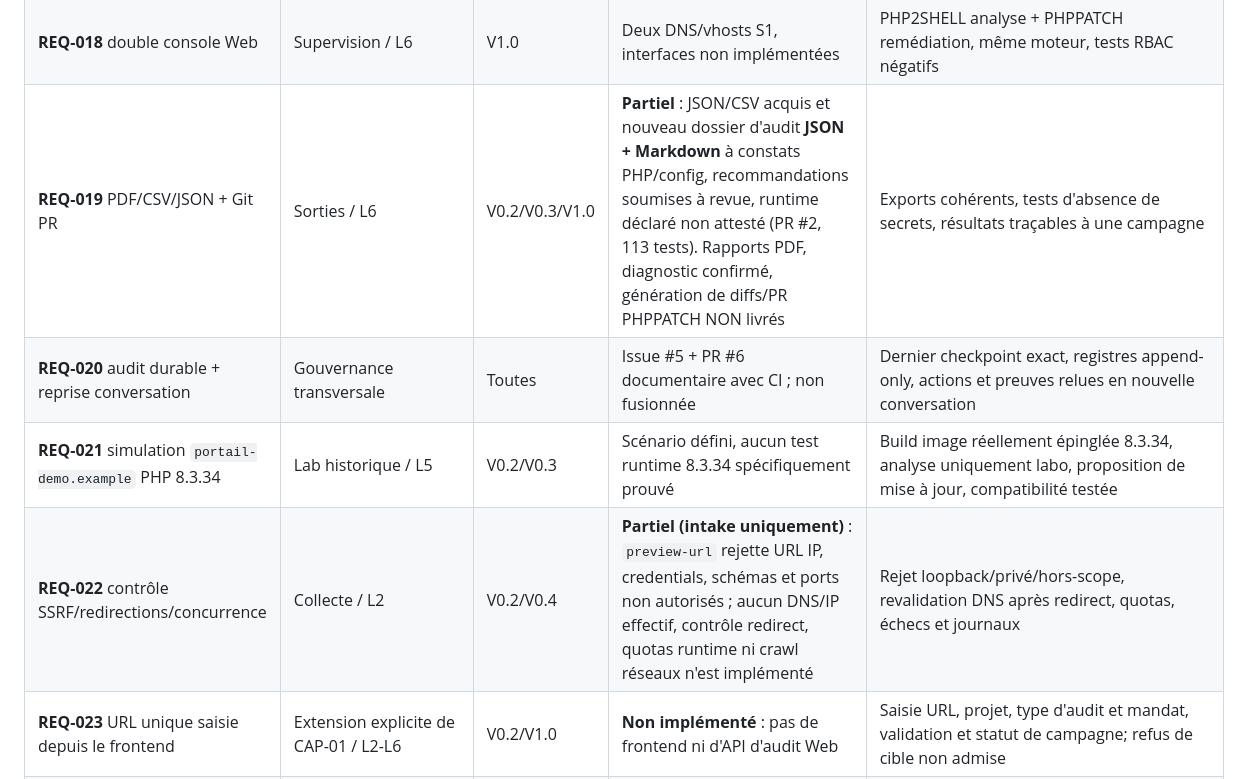
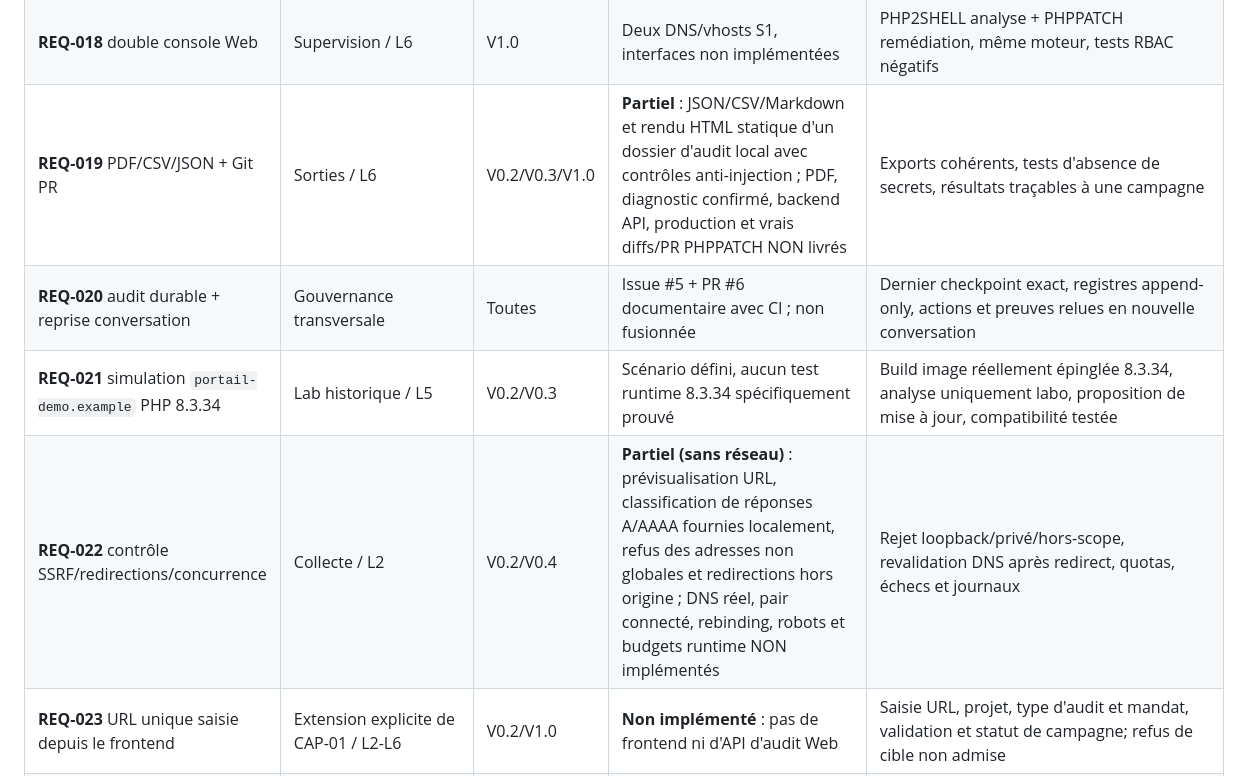
Before and after one commit to chainsolutions-wealthtech/Php2shell, a Markdown page: continuity/REQUIREMENTS_TRACEABILITY.md, the part around one of its changes. Rendered like a GitHub page.

```diff
--- a/continuity/REQUIREMENTS_TRACEABILITY.md
+++ b/continuity/REQUIREMENTS_TRACEABILITY.md
@@ -29,10 +29,10 @@ Ce registre traduit **le programme initial (six lots) + son évolution (cinq ver
 | **REQ-016** Docker et lab isolé | L1/L5 | V0.3/V0.4 | Prototype Docker CLI/lab présent ; prod non implémentée | Conteneurs non-root, pas de secrets, réseau/volumes/CPU/mémoire restreints, essais reproductibles |
 | **REQ-017** GitHub App/MCP existant/S1 | Déploiement / L6 | V0.4 | Plesk/DNS/TLS/préflight PR #3 ; application non déployée | Autorisation, claim/lock, exact SHA, CI revue, staging, E2E, rollback attestés |
 | **REQ-018** double console Web | Supervision / L6 | V1.0 | Deux DNS/vhosts S1, interfaces non implémentées | PHP2SHELL analyse + PHPPATCH remédiation, même moteur, tests RBAC négatifs |
-| **REQ-019** PDF/CSV/JSON + Git PR | Sorties / L6 | V0.2/V0.3/V1.0 | **Partiel** : JSON/CSV acquis et nouveau dossier d'audit **JSON + Markdown** à constats PHP/config, recommandations soumises à revue, runtime déclaré non attesté (PR #2, 113 tests). Rapports PDF, diagnostic confirmé, génération de diffs/PR PHPPATCH NON livrés | Exports cohérents, tests d'absence de secrets, résultats traçables à une campagne |
+| **REQ-019** PDF/CSV/JSON + Git PR | Sorties / L6 | V0.2/V0.3/V1.0 | **Partiel** : JSON/CSV/Markdown et rendu HTML statique d'un dossier d'audit local avec contrôles anti-injection ; PDF, diagnostic confirmé, backend API, production et vrais diffs/PR PHPPATCH NON livrés | Exports cohérents, tests d'absence de secrets, résultats traçables à une campagne |
 | **REQ-020** audit durable + reprise conversation | Gouvernance transversale | Toutes | Issue #5 + PR #6 documentaire avec CI ; non fusionnée | Dernier checkpoint exact, registres append-only, actions et preuves relues en nouvelle conversation |
 | **REQ-021** simulation `portail-demo.example` PHP 8.3.34 | Lab historique / L5 | V0.2/V0.3 | Scénario défini, aucun test runtime 8.3.34 spécifiquement prouvé | Build image réellement épinglée 8.3.34, analyse uniquement labo, proposition de mise à jour, compatibilité testée |
-| **REQ-022** contrôle SSRF/redirections/concurrence | Collecte / L2 | V0.2/V0.4 | **Partiel (intake uniquement)** : `preview-url` rejette URL IP, credentials, schémas et ports non autorisés ; aucun DNS/IP effectif, contrôle redirect, quotas runtime ni crawl réseaux n'est implémenté | Rejet loopback/privé/hors-scope, revalidation DNS après redirect, quotas, échecs et journaux |
+| **REQ-022** contrôle SSRF/redirections/concurrence | Collecte / L2 | V0.2/V0.4 | **Partiel (sans réseau)** : prévisualisation URL, classification de réponses A/AAAA fournies localement, refus des adresses non globales et redirections hors origine ; DNS réel, pair connecté, rebinding, robots et budgets runtime NON implémentés | Rejet loopback/privé/hors-scope, revalidation DNS après redirect, quotas, échecs et journaux |
 | **REQ-023** URL unique saisie depuis le frontend | Extension explicite de CAP-01 / L2-L6 | V0.2/V1.0 | **Non implémenté** : pas de frontend ni d'API d'audit Web | Saisie URL, projet, type d'audit et mandat, validation et statut de campagne; refus de cible non admise |
 | **REQ-024** découverte/crawl des pages autorisées | CAP-02 / L2 | V0.2/V1.0 | Non implémenté | Parcours sitemap, liens et pages accessibles **uniquement sous mandat**, quotas/profondeur/horodatages/couverture et limites affichés |
 | **REQ-025** analyse des contenus et signaux Web | CAP-02 / L2 | V0.2 | Non implémenté | HTTP/HTML/JS public, headers, cookies, redirections, framework et PHP probable; preuves/confidence et aucune lecture PHP serveur déduite d'une URL |
```
Also changed, not shown: other parts of continuity/REQUIREMENTS_TRACEABILITY.md (+3 -3 lines).
